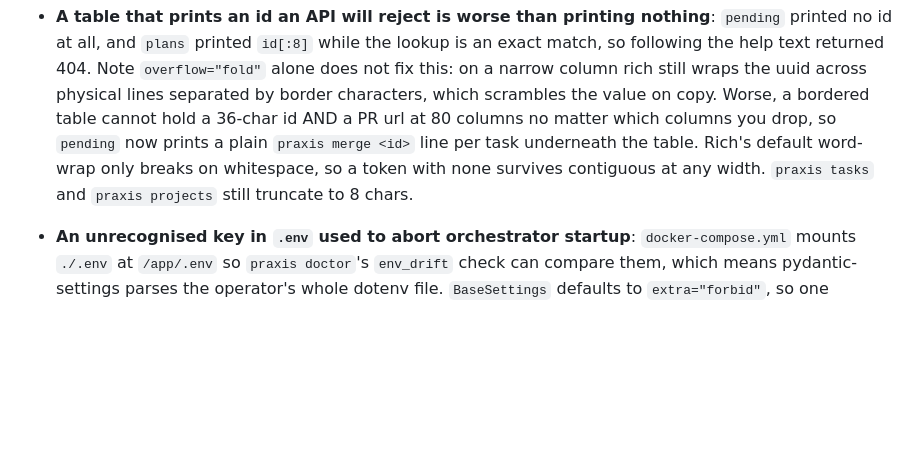
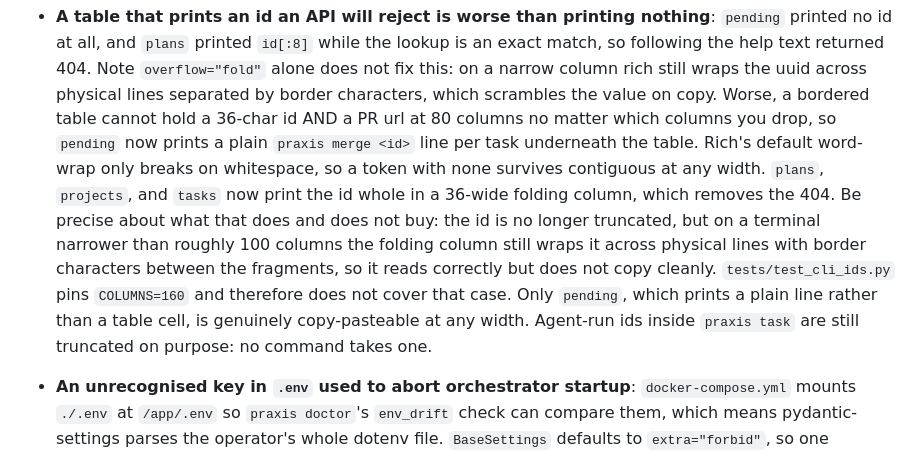
Before and after one commit to adiatmaja/praxis, a Markdown page: docs/gotchas.md, the part around the change. Rendered like a GitHub page; blank space fills up the shorter version.

Commit message:
docs: correct the id-truncation gotcha after projects and tasks were fixed
The entry still said tasks and projects truncate to 8 chars, which Fix 3
made false. States precisely what folding buys: the 404 is gone, but a
folded id in a table cell still wraps with border characters below about
100 columns, and the test pins COLUMNS=160 so it does not cover that.
Only pending, which prints a plain line, copies cleanly at any width.

```diff
--- a/docs/gotchas.md
+++ b/docs/gotchas.md
@@ -929,7 +929,15 @@ belongs among the everyday traps.
   url at 80 columns no matter which columns you drop, so `pending` now prints a
   plain `praxis merge <id>` line per task underneath the table. Rich's default
   word-wrap only breaks on whitespace, so a token with none survives contiguous
-  at any width. `praxis tasks` and `praxis projects` still truncate to 8 chars.
+  at any width. `plans`, `projects`, and `tasks` now print the id whole in a
+  36-wide folding column, which removes the 404. Be precise about what that does
+  and does not buy: the id is no longer truncated, but on a terminal narrower
+  than roughly 100 columns the folding column still wraps it across physical
+  lines with border characters between the fragments, so it reads correctly but
+  does not copy cleanly. `tests/test_cli_ids.py` pins `COLUMNS=160` and therefore
+  does not cover that case. Only `pending`, which prints a plain line rather than
+  a table cell, is genuinely copy-pasteable at any width. Agent-run ids inside
+  `praxis task` are still truncated on purpose: no command takes one.
 
 - **An unrecognised key in `.env` used to abort orchestrator startup**:
   `docker-compose.yml` mounts `./.env` at `/app/.env` so `praxis doctor`'s
```
